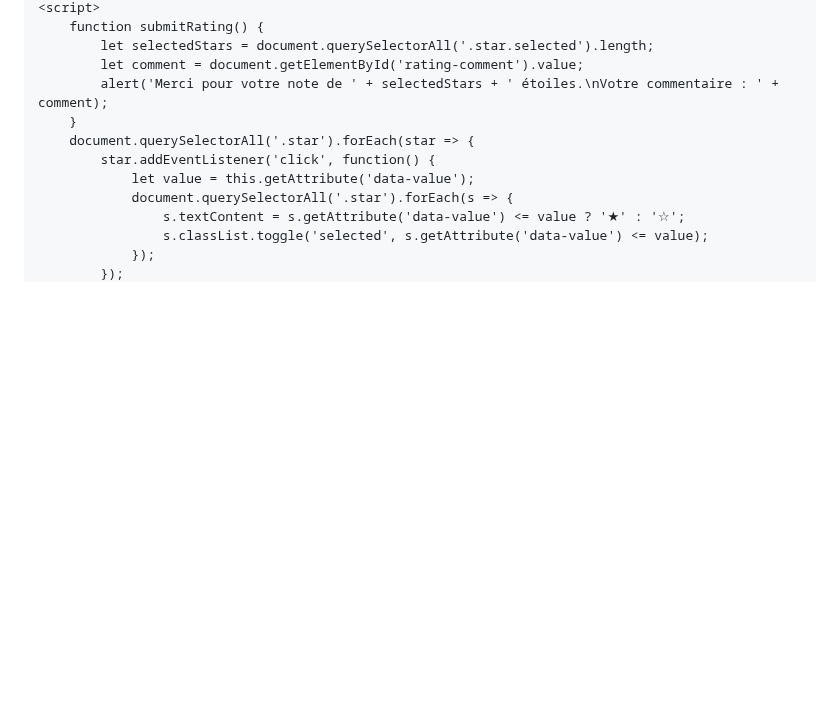
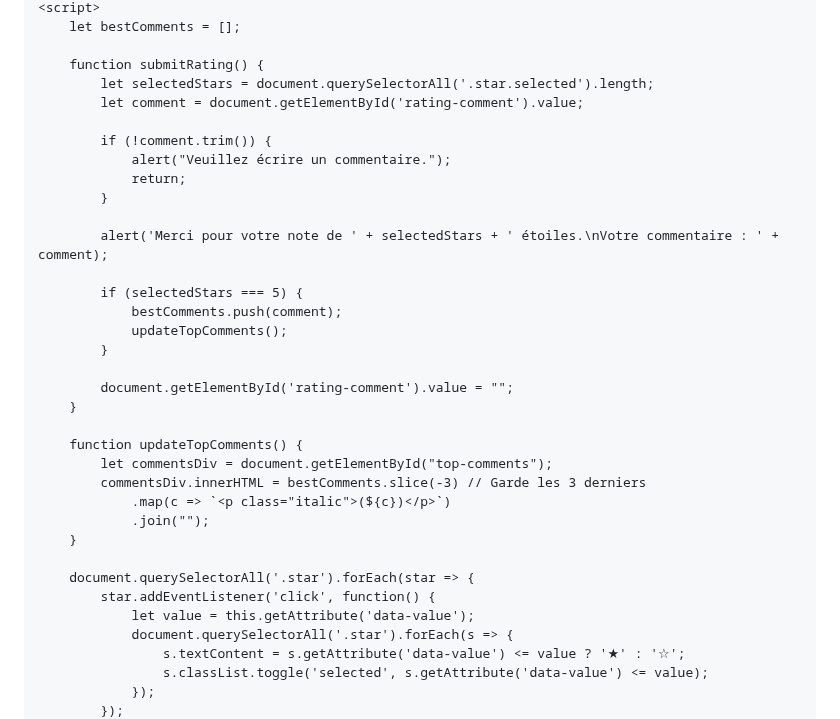
Before and after one commit to DRHorizons/D.R.H, a Markdown page: README.md, the part around one of its changes. GitHub-like rendering; blank space fills up the shorter version.

```diff
--- a/README.md
+++ b/README.md
@@ -62,9 +61,32 @@ Alors que la neige recouvre le paysage d’un voile immaculé, la vérité, elle
     <script>
+        let bestComments = [];
+
         function submitRating() {
             let selectedStars = document.querySelectorAll('.star.selected').length;
             let comment = document.getElementById('rating-comment').value;
+
+            if (!comment.trim()) {
+                alert("Veuillez écrire un commentaire.");
+                return;
+            }
+
             alert('Merci pour votre note de ' + selectedStars + ' étoiles.\nVotre commentaire : ' + comment);
+
+            if (selectedStars === 5) {
+                bestComments.push(comment);
+                updateTopComments();
+            }
+
+            document.getElementById('rating-comment').value = "";
         }
+
+        function updateTopComments() {
+            let commentsDiv = document.getElementById("top-comments");
+            commentsDiv.innerHTML = bestComments.slice(-3) // Garde les 3 derniers
+                .map(c => `<p class="italic">(${c})</p>`)
+                .join("");
+        }
+
         document.querySelectorAll('.star').forEach(star => {
             star.addEventListener('click', function() {
                 let value = this.getAttribute('data-value');
```
Also changed, not shown: other parts of README.md (+4 -5 lines).
